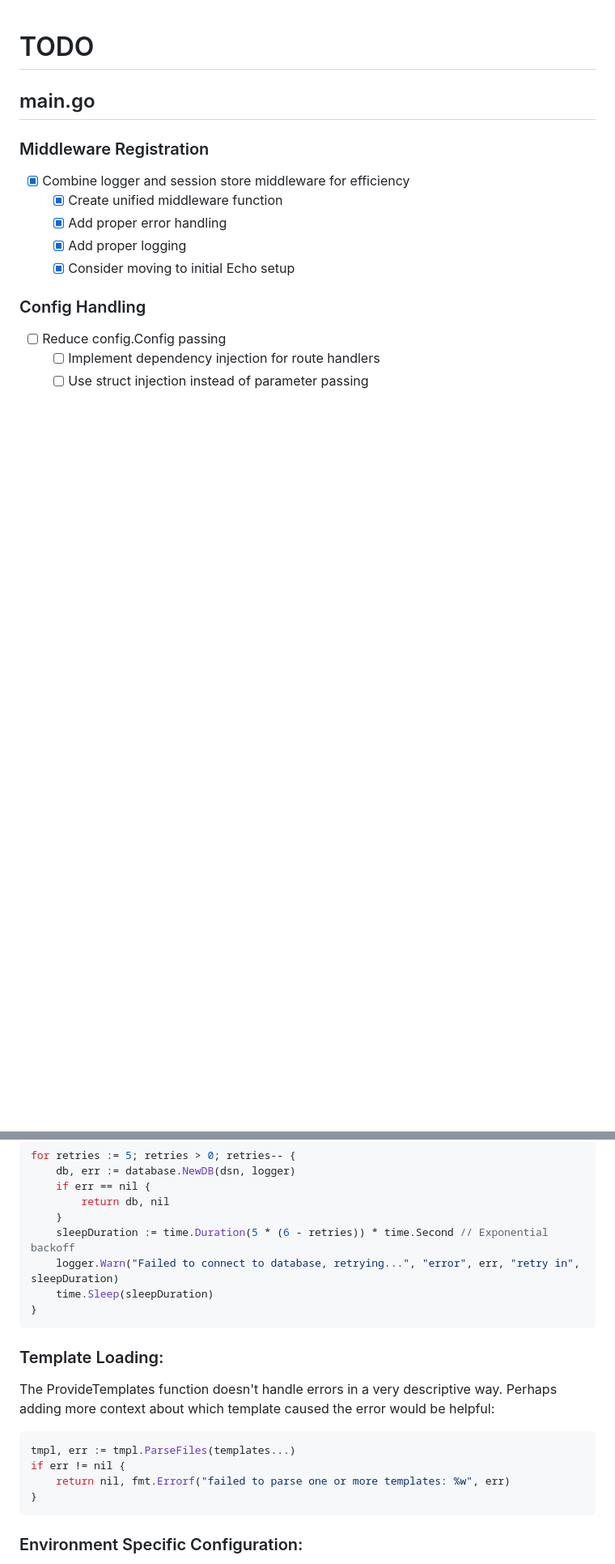
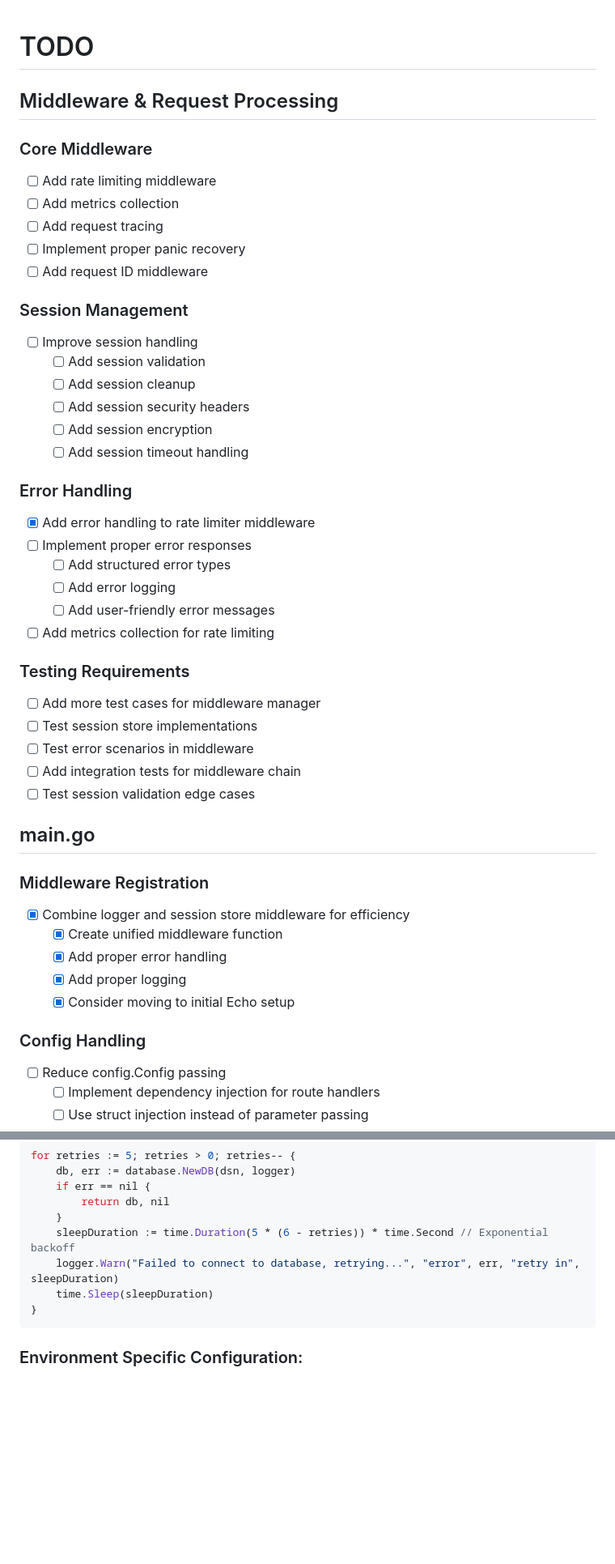
Before and after one commit to fullstackdev42/mp-emailer, a Markdown page: TODO.md, 2 parts joined by grey strips. Shown at 81% size. Drawn GitHub-style; blank space fills up the shorter version.

Commit message:
TODO WIP

````diff
--- a/TODO.md
+++ b/TODO.md
@@ -1,4 +1,36 @@
 # TODO
+
+## Middleware & Request Processing
+
+### Core Middleware
+- [ ] Add rate limiting middleware
+- [ ] Add metrics collection
+- [ ] Add request tracing
+- [ ] Implement proper panic recovery
+- [ ] Add request ID middleware
+
+### Session Management
+- [ ] Improve session handling
+  - [ ] Add session validation
+  - [ ] Add session cleanup
+  - [ ] Add session security headers
+  - [ ] Add session encryption
+  - [ ] Add session timeout handling
+
+### Error Handling
+- [x] Add error handling to rate limiter middleware
+- [ ] Implement proper error responses
+  - [ ] Add structured error types
+  - [ ] Add error logging
+  - [ ] Add user-friendly error messages
+- [ ] Add metrics collection for rate limiting
+
+### Testing Requirements
+- [ ] Add more test cases for middleware manager
+- [ ] Test session store implementations
+- [ ] Test error scenarios in middleware
+- [ ] Add integration tests for middleware chain
+- [ ] Test session validation edge cases
 
 ## main.go
 
@@ -88,17 +120,6 @@ for retries := 5; retries > 0; retries-- {
     sleepDuration := time.Duration(5 * (6 - retries)) * time.Second // Exponential backoff
     logger.Warn("Failed to connect to database, retrying...", "error", err, "retry in", sleepDuration)
     time.Sleep(sleepDuration)
-}
-```
-
-### Template Loading:
-
-The ProvideTemplates function doesn't handle errors in a very descriptive way. Perhaps adding more context about which template caused the error would be helpful:
-
-```go
-tmpl, err := tmpl.ParseFiles(templates...)
-if err != nil {
-    return nil, fmt.Errorf("failed to parse one or more templates: %w", err)
 }
 ```
 
````
Also changed, not shown: other parts of TODO.md (+11 -4 lines).
